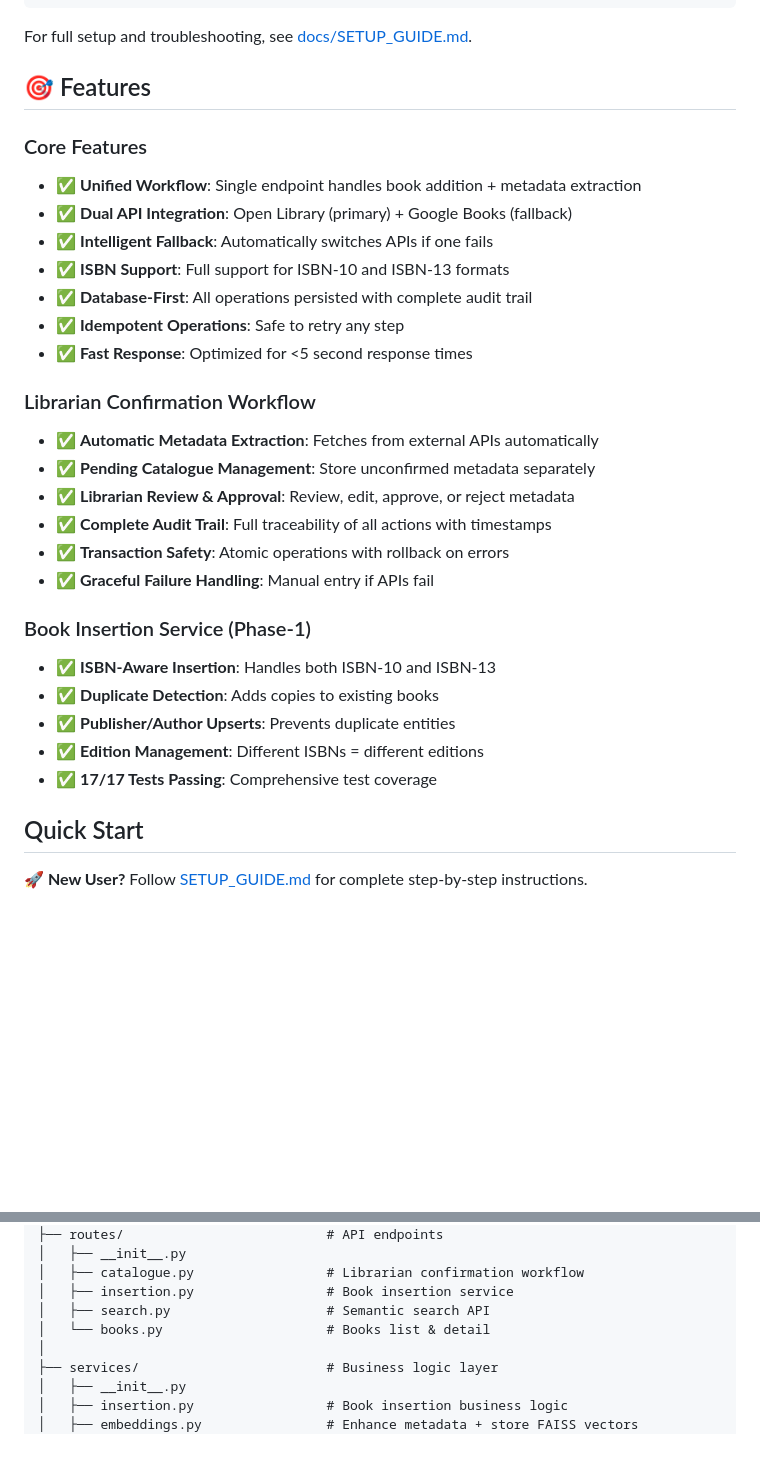
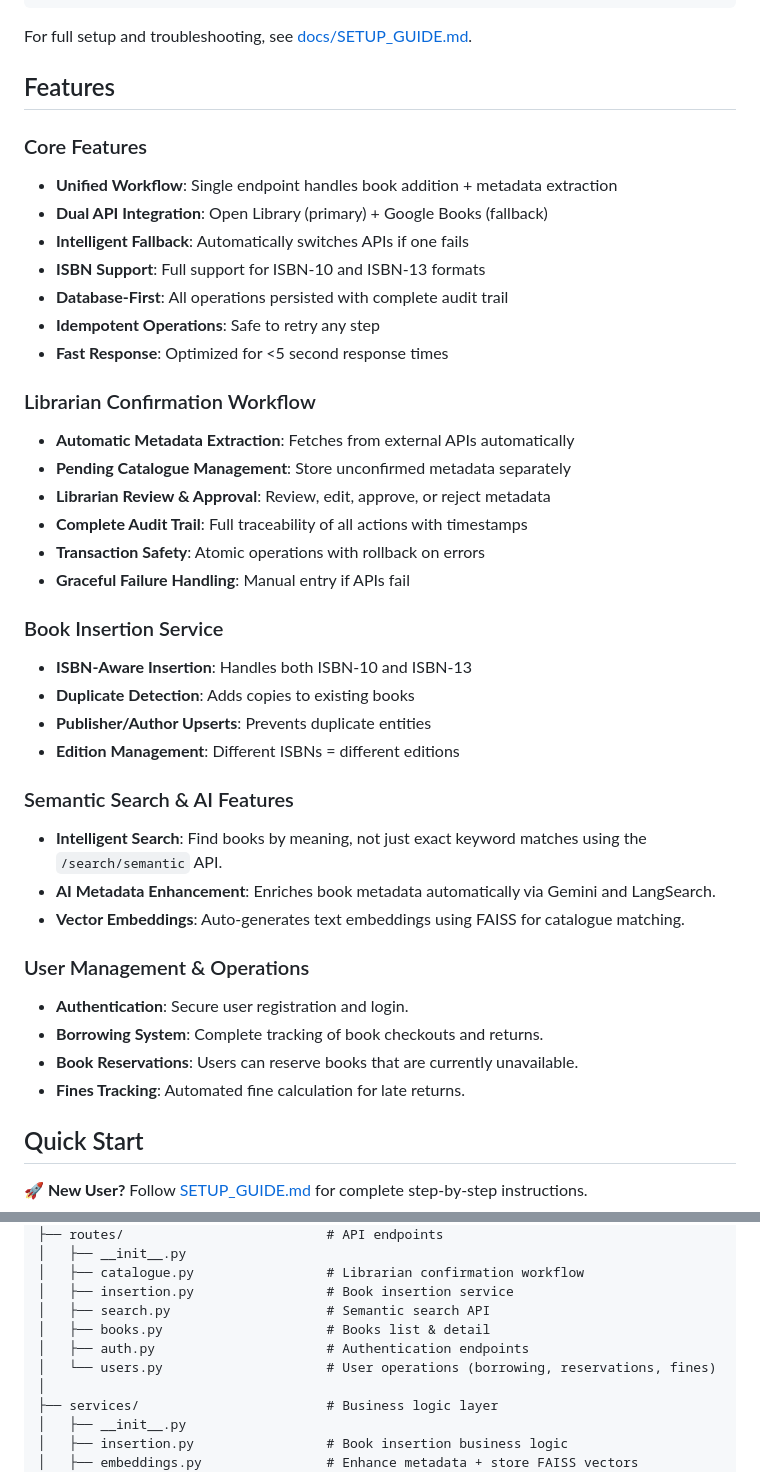
Before and after one commit to AmERonX/Smart-Library-Management-System, a Markdown page: README.md, 2 parts joined by grey strips. Drawn GitHub-style; blank space fills up the shorter version.

Commit message:
Update README: Add Semantic Search & User modules to Features, remove phase-1 and checkmarks

```diff
--- a/README.md
+++ b/README.md
@@ -22,31 +22,41 @@ pip install -r requirements.txt
 
 For full setup and troubleshooting, see [docs/SETUP_GUIDE.md](docs/SETUP_GUIDE.md).
 
-## 🎯 Features
+## Features
 
 ### Core Features
-- ✅ **Unified Workflow**: Single endpoint handles book addition + metadata extraction
-- ✅ **Dual API Integration**: Open Library (primary) + Google Books (fallback)
-- ✅ **Intelligent Fallback**: Automatically switches APIs if one fails
-- ✅ **ISBN Support**: Full support for ISBN-10 and ISBN-13 formats
-- ✅ **Database-First**: All operations persisted with complete audit trail
-- ✅ **Idempotent Operations**: Safe to retry any step
-- ✅ **Fast Response**: Optimized for <5 second response times
+- **Unified Workflow**: Single endpoint handles book addition + metadata extraction
+- **Dual API Integration**: Open Library (primary) + Google Books (fallback)
+- **Intelligent Fallback**: Automatically switches APIs if one fails
+- **ISBN Support**: Full support for ISBN-10 and ISBN-13 formats
+- **Database-First**: All operations persisted with complete audit trail
+- **Idempotent Operations**: Safe to retry any step
+- **Fast Response**: Optimized for <5 second response times
 
 ### Librarian Confirmation Workflow
-- ✅ **Automatic Metadata Extraction**: Fetches from external APIs automatically
-- ✅ **Pending Catalogue Management**: Store unconfirmed metadata separately
-- ✅ **Librarian Review & Approval**: Review, edit, approve, or reject metadata
-- ✅ **Complete Audit Trail**: Full traceability of all actions with timestamps
-- ✅ **Transaction Safety**: Atomic operations with rollback on errors
-- ✅ **Graceful Failure Handling**: Manual entry if APIs fail
+- **Automatic Metadata Extraction**: Fetches from external APIs automatically
+- **Pending Catalogue Management**: Store unconfirmed metadata separately
+- **Librarian Review & Approval**: Review, edit, approve, or reject metadata
+- **Complete Audit Trail**: Full traceability of all actions with timestamps
+- **Transaction Safety**: Atomic operations with rollback on errors
+- **Graceful Failure Handling**: Manual entry if APIs fail
 
-### Book Insertion Service (Phase-1)
-- ✅ **ISBN-Aware Insertion**: Handles both ISBN-10 and ISBN-13
-- ✅ **Duplicate Detection**: Adds copies to existing books
-- ✅ **Publisher/Author Upserts**: Prevents duplicate entities
-- ✅ **Edition Management**: Different ISBNs = different editions
-- ✅ **17/17 Tests Passing**: Comprehensive test coverage
+### Book Insertion Service
+- **ISBN-Aware Insertion**: Handles both ISBN-10 and ISBN-13
+- **Duplicate Detection**: Adds copies to existing books
+- **Publisher/Author Upserts**: Prevents duplicate entities
+- **Edition Management**: Different ISBNs = different editions
+
+### Semantic Search & AI Features
+- **Intelligent Search**: Find books by meaning, not just exact keyword matches using the `/search/semantic` API.
+- **AI Metadata Enhancement**: Enriches book metadata automatically via Gemini and LangSearch.
+- **Vector Embeddings**: Auto-generates text embeddings using FAISS for catalogue matching.
+
+### User Management & Operations
+- **Authentication**: Secure user registration and login.
+- **Borrowing System**: Complete tracking of book checkouts and returns.
+- **Book Reservations**: Users can reserve books that are currently unavailable.
+- **Fines Tracking**: Automated fine calculation for late returns.
 
 ## Quick Start
 
@@ -304,7 +314,9 @@ SLMS_checkpoint2/
 │   ├── catalogue.py                 # Librarian confirmation workflow
 │   ├── insertion.py                 # Book insertion service
 │   ├── search.py                    # Semantic search API
-│   └── books.py                     # Books list & detail
+│   ├── books.py                     # Books list & detail
+│   ├── auth.py                      # Authentication endpoints
+│   └── users.py                     # User operations (borrowing, reservations, fines)
 │
 ├── services/                        # Business logic layer
 │   ├── __init__.py
```
Also changed, not shown: other parts of README.md (+3 -3 lines).
